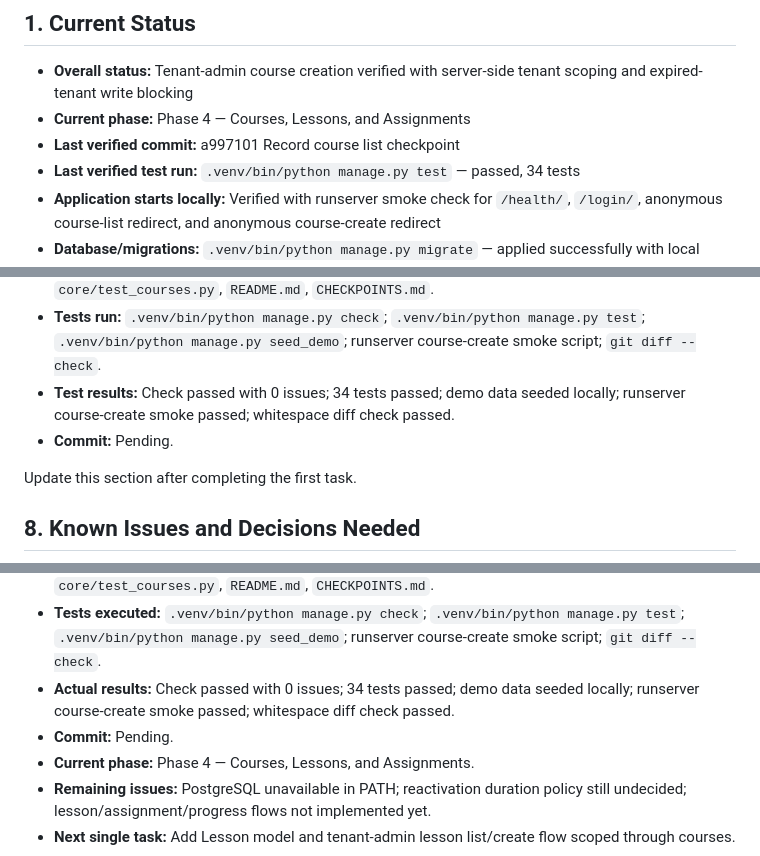
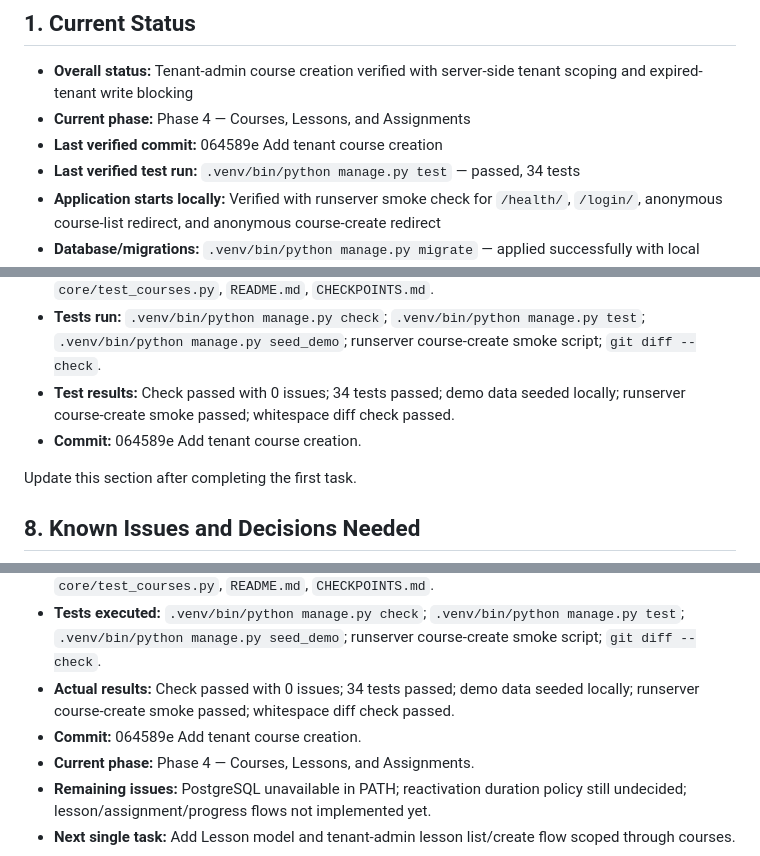
Before and after one commit to scientiac/learnant, a Markdown page: CHECKPOINTS.md, 3 parts joined by grey strips. Rendered like a GitHub page.

Commit message:
Record course creation checkpoint

```diff
--- a/CHECKPOINTS.md
+++ b/CHECKPOINTS.md
@@ -8,7 +8,7 @@
 
 - **Overall status:** Tenant-admin course creation verified with server-side tenant scoping and expired-tenant write blocking
 - **Current phase:** Phase 4 — Courses, Lessons, and Assignments
-- **Last verified commit:** a997101 Record course list checkpoint
+- **Last verified commit:** 064589e Add tenant course creation
 - **Last verified test run:** `.venv/bin/python manage.py test` — passed, 34 tests
 - **Application starts locally:** Verified with runserver smoke check for `/health/`, `/login/`, anonymous course-list redirect, and anonymous course-create redirect
 - **Database/migrations:** `.venv/bin/python manage.py migrate` — applied successfully with local SQLite
@@ -95,7 +95,7 @@ Expected actions:
 - **Files changed:** `core/forms.py`, `core/views.py`, `config/urls.py`, `core/templates/core/course_list.html`, `core/templates/core/course_form.html`, `core/test_courses.py`, `README.md`, `CHECKPOINTS.md`.
 - **Tests run:** `.venv/bin/python manage.py check`; `.venv/bin/python manage.py test`; `.venv/bin/python manage.py seed_demo`; runserver course-create smoke script; `git diff --check`.
 - **Test results:** Check passed with 0 issues; 34 tests passed; demo data seeded locally; runserver course-create smoke passed; whitespace diff check passed.
-- **Commit:** Pending.
+- **Commit:** 064589e Add tenant course creation.
 
 Update this section after completing the first task.
 
@@ -131,7 +131,7 @@ Do not paste full source files, long logs, or the entire conversation into this
 - **Files changed:** `core/forms.py`, `core/views.py`, `config/urls.py`, `core/templates/core/course_list.html`, `core/templates/core/course_form.html`, `core/test_courses.py`, `README.md`, `CHECKPOINTS.md`.
 - **Tests executed:** `.venv/bin/python manage.py check`; `.venv/bin/python manage.py test`; `.venv/bin/python manage.py seed_demo`; runserver course-create smoke script; `git diff --check`.
 - **Actual results:** Check passed with 0 issues; 34 tests passed; demo data seeded locally; runserver course-create smoke passed; whitespace diff check passed.
-- **Commit:** Pending.
+- **Commit:** 064589e Add tenant course creation.
 - **Current phase:** Phase 4 — Courses, Lessons, and Assignments.
 - **Remaining issues:** PostgreSQL unavailable in PATH; reactivation duration policy still undecided; lesson/assignment/progress flows not implemented yet.
 - **Next single task:** Add Lesson model and tenant-admin lesson list/create flow scoped through courses.
```
